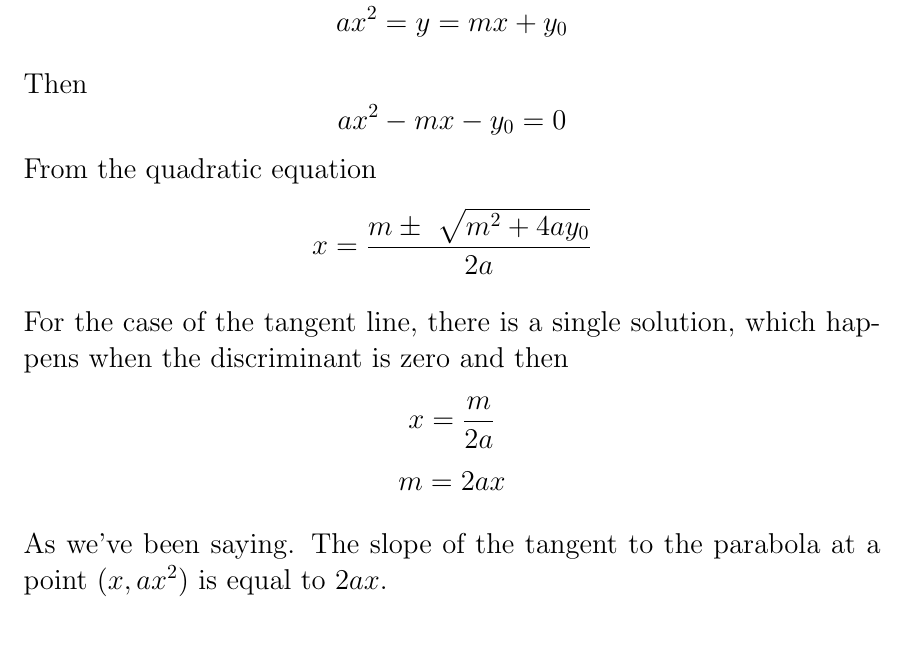
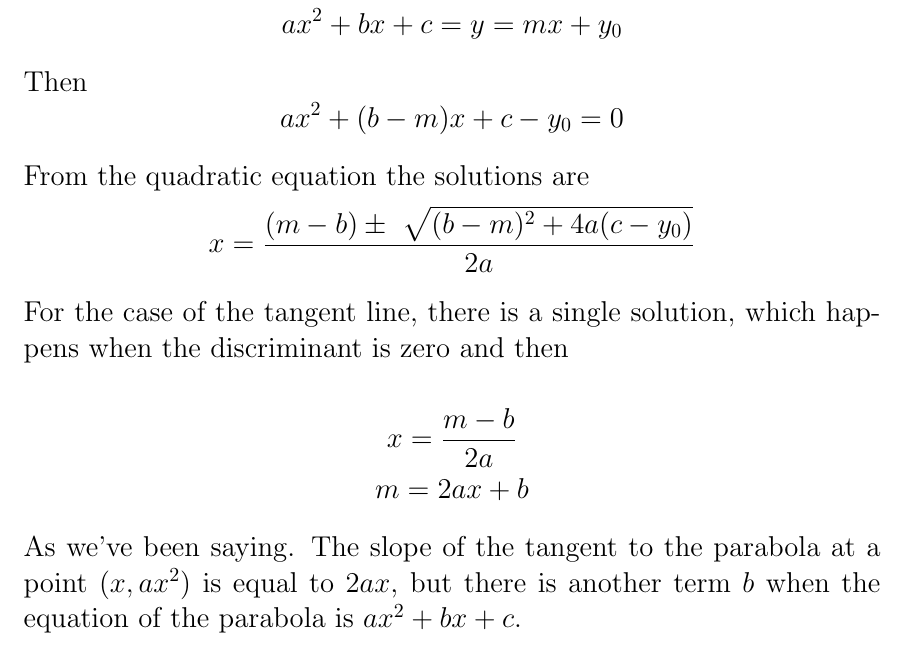
Before and after one commit to telliott99/analytic_geometry, a LaTeX document (files/Parabola slope.tex): part of page 15 of 18, cut so that both start at the same text. Compiled offline with pdfLaTeX.

Commit message:
no message

```diff
--- a/files/Parabola slope.tex
+++ b/files/Parabola slope.tex
@@ -9,7 +9,7 @@
 \usepackage{color}
 \usepackage{hyperref}
 
-\graphicspath{{/Users/telliott/Dropbox/Github-Math/figures/}}
+\graphicspath{{/Users/telliott/Github-Math/figures/}}
 % \begin{center} \includegraphics [scale=0.4] {gauss3.png} \end{center}
 
 \title{Parabola}
@@ -342,17 +342,19 @@ The general solution is as follows:
 \[ y = mx + y_0 \]
 The point(s) of intersection are given by $(x,y)$ satisfying both equations:
-\[ ax^2 = y = mx + y_0 \]
+\[ ax^2 + bx + c = y = mx + y_0 \]
 
 Then
-\[ ax^2 - mx - y_0 = 0 \]
-From the quadratic equation
-\[ x = \frac{m \pm \ \sqrt{m^2 + 4ay_0}}{2a} \]
+\[ ax^2 + (b-m) x + c - y_0 = 0 \]
+
+From the quadratic equation the solutions are
+\[ x = \frac{(m-b) \pm \ \sqrt{(b-m)^2 + 4a(c-y_0)}}{2a} \]
 
 For the case of the tangent line, there is a single solution, which happens when the discriminant is zero and then
-\[ x = \frac{m}{2a} \]
-\[ m = 2ax \]
 
-As we've been saying.  The slope of the tangent to the parabola at a point $(x, ax^2)$ is equal to $2ax$.
+\[ x = \frac{m-b}{2a} \]
+\[ m = 2ax + b \]
+
+As we've been saying.  The slope of the tangent to the parabola at a point $(x, ax^2)$ is equal to $2ax$, but there is another term $b$ when the equation of the parabola is $ax^2 + bx + c$.
 
 We can find the equation of the line by finding $y_0$, the value of $y$ when $x = 0$.
 \[ m = 2ax = \frac{y - y_0}{x - 0} \]
```
Also changed, not shown: files/Simple slopes.tex (+1 -1 lines), files/Easy pieces.pdf (added), files/Parabola slope.pdf (added), files/Simple slopes.pdf (added), files/Sum of angles.pdf (added), files/Parabola slope.tex (12 more changed lines).
